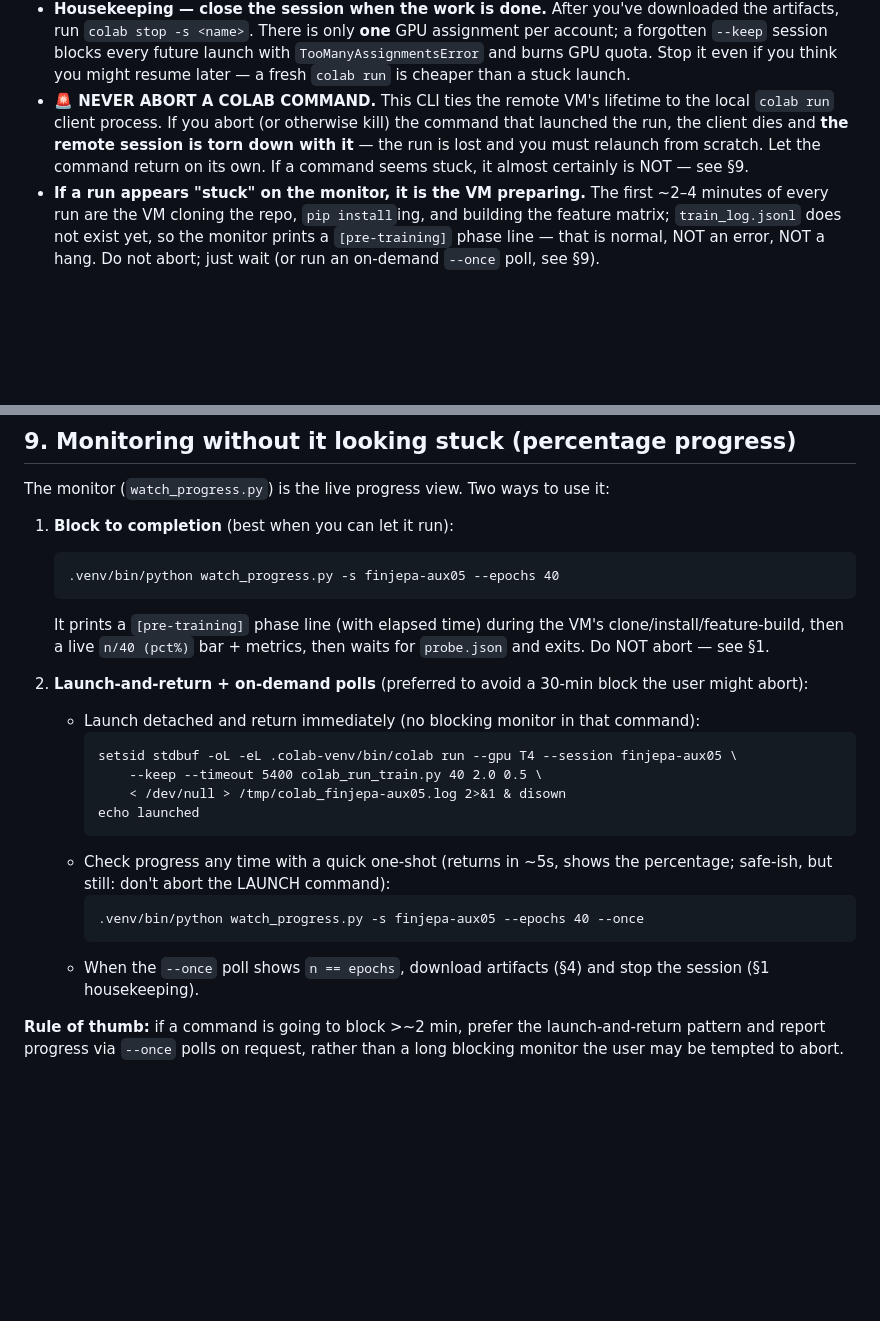
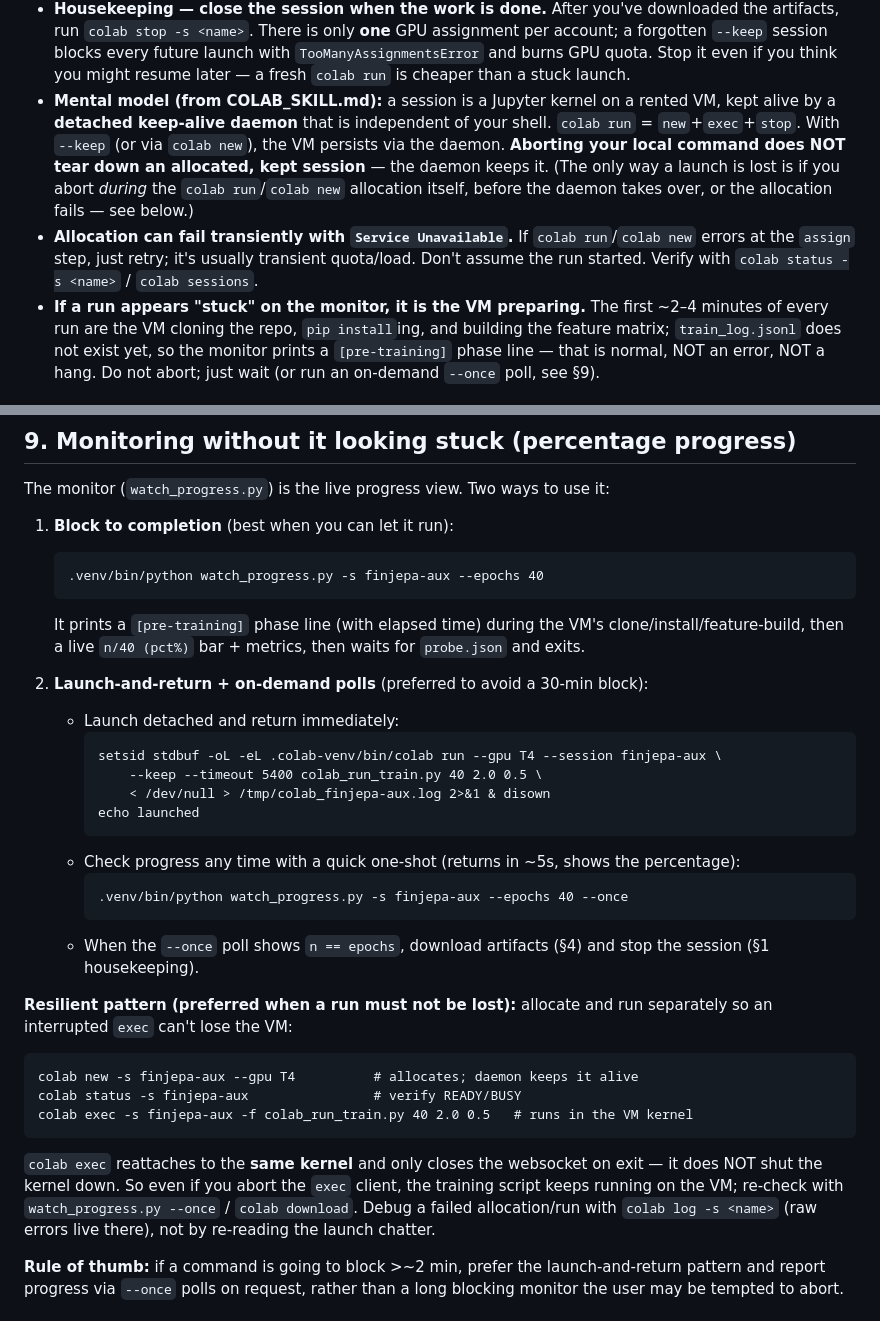
Before and after one commit to jsnayem/fin-jepa, a Markdown page: SOP.md, 2 parts joined by grey strips. GitHub-like rendering; blank space fills up the shorter version.

Commit message:
SOP: correct session mental model (daemon-managed), new+exec resilient pattern, colab log debugging

````diff
--- a/SOP.md
+++ b/SOP.md
@@ -40,11 +40,16 @@
   account; a forgotten `--keep` session blocks every future launch with
   `TooManyAssignmentsError` and burns GPU quota. Stop it even if you think you might
   resume later — a fresh `colab run` is cheaper than a stuck launch.
-- **🚨 NEVER ABORT A COLAB COMMAND.** This CLI ties the remote VM's lifetime to the
-  local `colab run` client process. If you abort (or otherwise kill) the command that
-  launched the run, the client dies and **the remote session is torn down with it** —
-  the run is lost and you must relaunch from scratch. Let the command return on its
-  own. If a command seems stuck, it almost certainly is NOT — see §9.
+- **Mental model (from COLAB_SKILL.md):** a session is a Jupyter kernel on a rented VM,
+  kept alive by a **detached keep-alive daemon** that is independent of your shell.
+  `colab run` = `new`+`exec`+`stop`. With `--keep` (or via `colab new`), the VM persists
+  via the daemon. **Aborting your local command does NOT tear down an allocated,
+  kept session** — the daemon keeps it. (The only way a launch is lost is if you abort
+  *during* the `colab run`/`colab new` allocation itself, before the daemon takes over,
+  or the allocation fails — see below.)
+- **Allocation can fail transiently with `Service Unavailable`.** If `colab run`/`colab
+  new` errors at the `assign` step, just retry; it's usually transient quota/load. Don't
+  assume the run started. Verify with `colab status -s <name>` / `colab sessions`.
 - **If a run appears "stuck" on the monitor, it is the VM preparing.** The first
   ~2–4 minutes of every run are the VM cloning the repo, `pip install`ing, and
   building the feature matrix; `train_log.jsonl` does not exist yet, so the monitor
@@ -131,28 +136,40 @@ The monitor (`watch_progress.py`) is the live progress view. Two ways to use it:
 
 1. **Block to completion** (best when you can let it run):
    ```
-   .venv/bin/python watch_progress.py -s finjepa-aux05 --epochs 40
+   .venv/bin/python watch_progress.py -s finjepa-aux --epochs 40
    ```
    It prints a `[pre-training]` phase line (with elapsed time) during the VM's
    clone/install/feature-build, then a live `n/40 (pct%)` bar + metrics, then waits
-   for `probe.json` and exits. Do NOT abort — see §1.
+   for `probe.json` and exits.
 
-2. **Launch-and-return + on-demand polls** (preferred to avoid a 30-min block the
-   user might abort):
-   - Launch detached and return immediately (no blocking monitor in that command):
+2. **Launch-and-return + on-demand polls** (preferred to avoid a 30-min block):
+   - Launch detached and return immediately:
      ```
-     setsid stdbuf -oL -eL .colab-venv/bin/colab run --gpu T4 --session finjepa-aux05 \
+     setsid stdbuf -oL -eL .colab-venv/bin/colab run --gpu T4 --session finjepa-aux \
          --keep --timeout 5400 colab_run_train.py 40 2.0 0.5 \
-         < /dev/null > /tmp/colab_finjepa-aux05.log 2>&1 & disown
+         < /dev/null > /tmp/colab_finjepa-aux.log 2>&1 & disown
      echo launched
      ```
    - Check progress any time with a quick one-shot (returns in ~5s, shows the
-     percentage; safe-ish, but still: don't abort the LAUNCH command):
+     percentage):
      ```
-     .venv/bin/python watch_progress.py -s finjepa-aux05 --epochs 40 --once
+     .venv/bin/python watch_progress.py -s finjepa-aux --epochs 40 --once
      ```
    - When the `--once` poll shows `n == epochs`, download artifacts (§4) and stop
      the session (§1 housekeeping).
+
+**Resilient pattern (preferred when a run must not be lost):** allocate and run
+separately so an interrupted `exec` can't lose the VM:
+```
+colab new -s finjepa-aux --gpu T4          # allocates; daemon keeps it alive
+colab status -s finjepa-aux                # verify READY/BUSY
+colab exec -s finjepa-aux -f colab_run_train.py 40 2.0 0.5   # runs in the VM kernel
+```
+`colab exec` reattaches to the **same kernel** and only closes the websocket on exit —
+it does NOT shut the kernel down. So even if you abort the `exec` client, the training
+script keeps running on the VM; re-check with `watch_progress.py --once` / `colab
+download`. Debug a failed allocation/run with `colab log -s <name>` (raw errors live
+there), not by re-reading the launch chatter.
 
 **Rule of thumb:** if a command is going to block >~2 min, prefer the launch-and-return
 pattern and report progress via `--once` polls on request, rather than a long blocking
````
